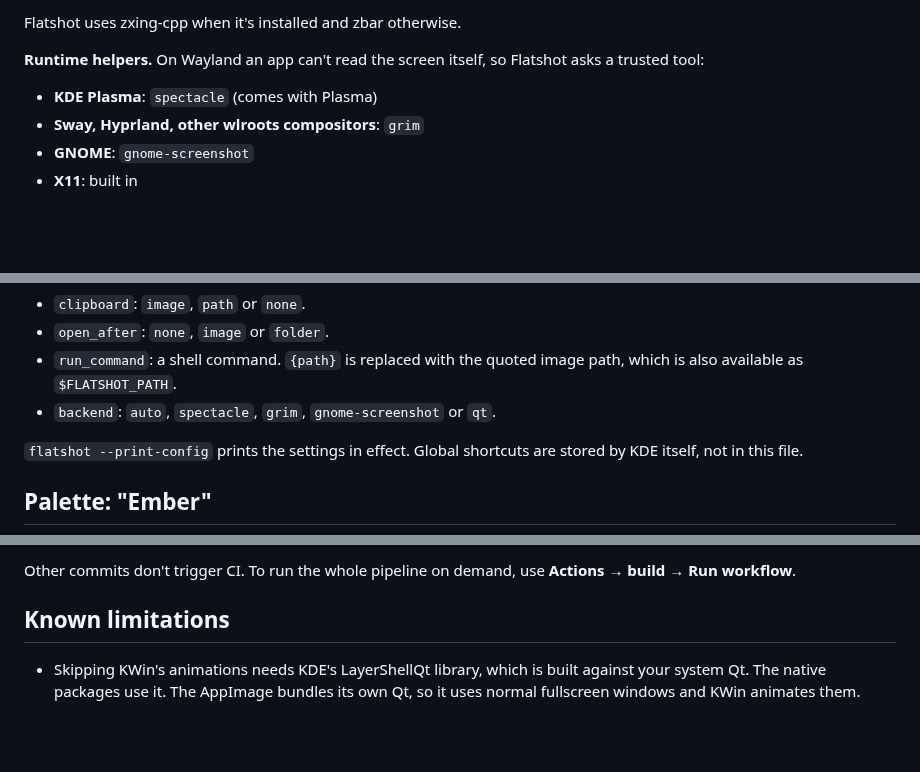
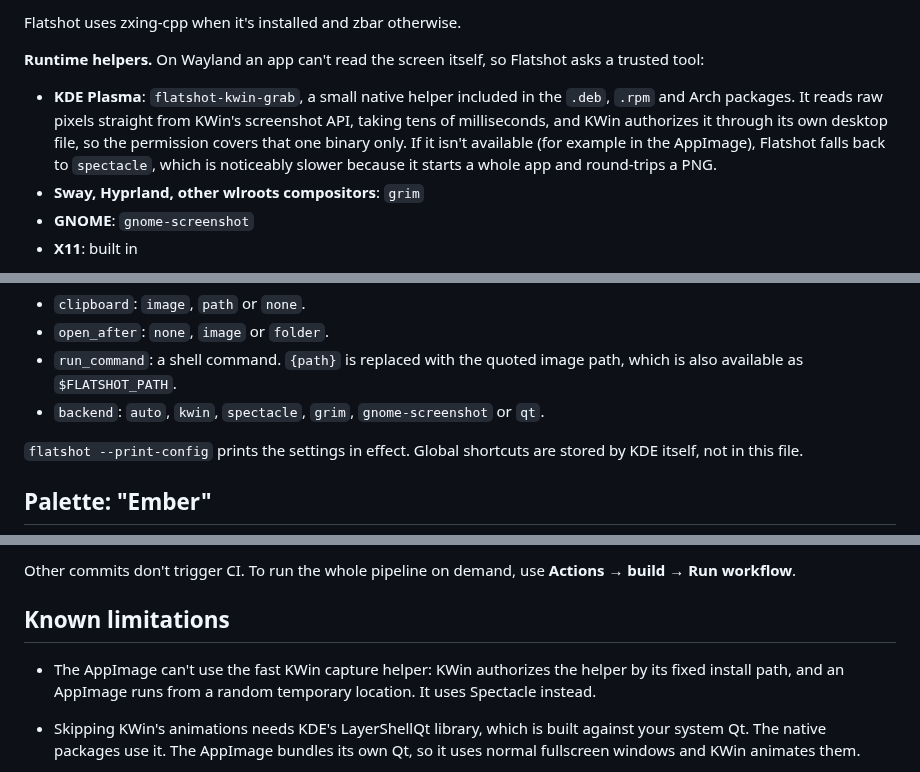
Before and after one commit to nicholas-sbx/screenshot, a Markdown page: README.md, 3 parts joined by grey strips. Drawn GitHub-style; blank space fills up the shorter version.

```diff
--- a/README.md
+++ b/README.md
@@ -61,7 +61,7 @@ Flatshot uses zxing-cpp when it's installed and zbar otherwise.
 
 **Runtime helpers.** On Wayland an app can't read the screen itself, so Flatshot asks a trusted tool:
 
-- **KDE Plasma**: `spectacle` (comes with Plasma)
+- **KDE Plasma**: `flatshot-kwin-grab`, a small native helper included in the `.deb`, `.rpm` and Arch packages. It reads raw pixels straight from KWin's screenshot API, taking tens of milliseconds, and KWin authorizes it through its own desktop file, so the permission covers that one binary only. If it isn't available (for example in the AppImage), Flatshot falls back to `spectacle`, which is noticeably slower because it starts a whole app and round-trips a PNG.
 - **Sway, Hyprland, other wlroots compositors**: `grim`
 - **GNOME**: `gnome-screenshot`
 - **X11**: built in
@@ -136,7 +136,7 @@ Everything is in the settings window. It's stored in `~/.config/flatshot/config.
 - `clipboard`: `image`, `path` or `none`.
 - `open_after`: `none`, `image` or `folder`.
 - `run_command`: a shell command. `{path}` is replaced with the quoted image path, which is also available as `$FLATSHOT_PATH`.
-- `backend`: `auto`, `spectacle`, `grim`, `gnome-screenshot` or `qt`.
+- `backend`: `auto`, `kwin`, `spectacle`, `grim`, `gnome-screenshot` or `qt`.
 
 `flatshot --print-config` prints the settings in effect. Global shortcuts are stored by KDE itself, not in this file.
 
@@ -195,6 +195,7 @@ Other commits don't trigger CI. To run the whole pipeline on demand, use **Actio
 
 ## Known limitations
 
+- The AppImage can't use the fast KWin capture helper: KWin authorizes the helper by its fixed install path, and an AppImage runs from a random temporary location. It uses Spectacle instead.
 - Skipping KWin's animations needs KDE's LayerShellQt library, which is built against your system Qt. The native packages use it. The AppImage bundles its own Qt, so it uses normal fullscreen windows and KWin animates them.
 - Window detection uses a KWin script, so it needs KWin (KDE Plasma). Other desktops get region and full-screen capture only.
 
```
Also changed, not shown: other parts of README.md (+5 -5 lines), docs/draw-mode.png, docs/region-mode.png, docs/settings.png, 13 other files.
